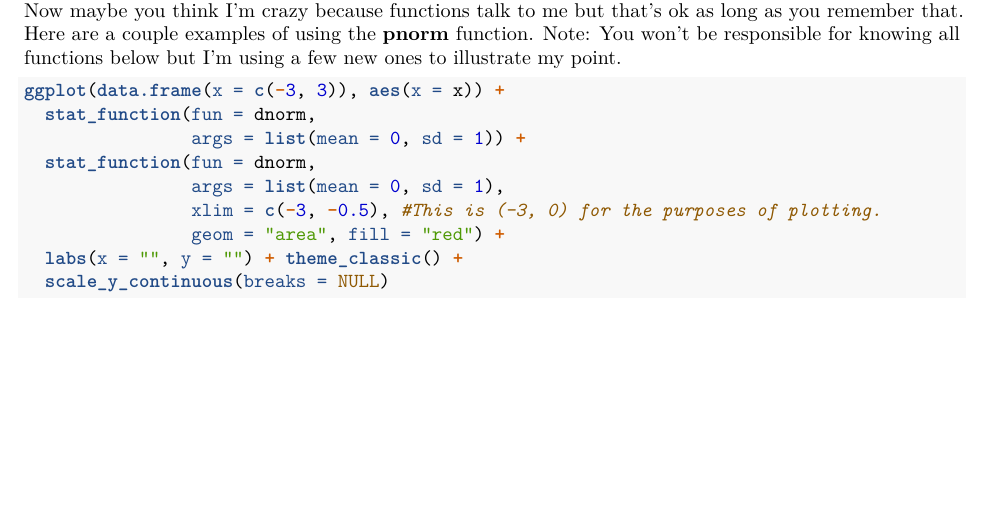
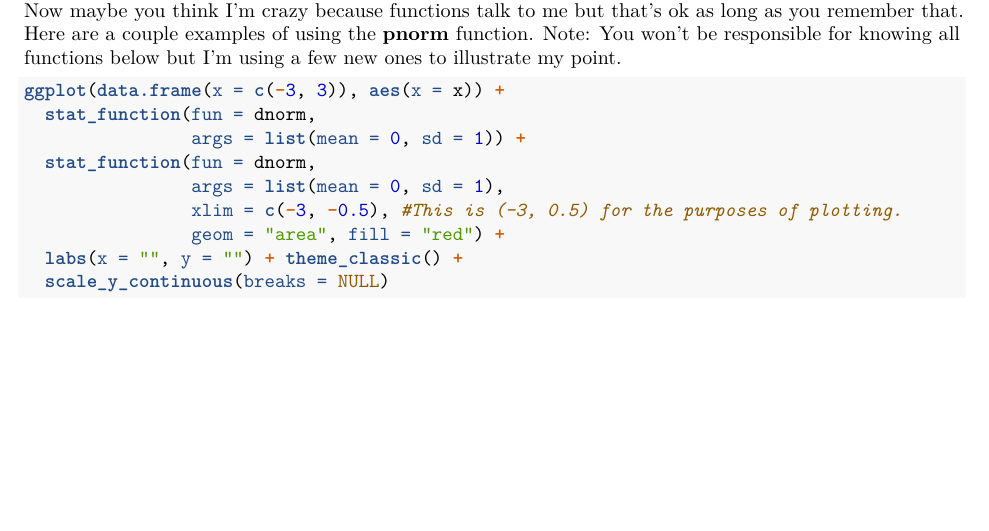
Before and after one commit to bryanjonas/MA256-AY21-1, an R Markdown document (Lesson 5 Companion.Rmd): part of page 3 of 7, cut so that both start at the same text. Rendered offline with R 4.5, knitr and Pandoc, then LaTeX, with nearby package versions; code that draws random numbers runs with fixed seeds of ours.

Commit message:
Plot comment fix.

```diff
--- a/Lesson 5 Companion.Rmd
+++ b/Lesson 5 Companion.Rmd
@@ -100,7 +100,7 @@ ggplot(data.frame(x = c(-3, 3)), aes(x = x)) +
                 args = list(mean = 0, sd = 1)) +
   stat_function(fun = dnorm,
                 args = list(mean = 0, sd = 1),
-                xlim = c(-3, -0.5), #This is (-3, 0) for the purposes of plotting.
+                xlim = c(-3, -0.5), #This is (-3, 0.5) for the purposes of plotting.
                 geom = "area", fill = "red") +
   labs(x = "", y = "") + theme_classic() +
   scale_y_continuous(breaks = NULL)
```
Also changed, not shown: Lesson-5-Companion.pdf.
